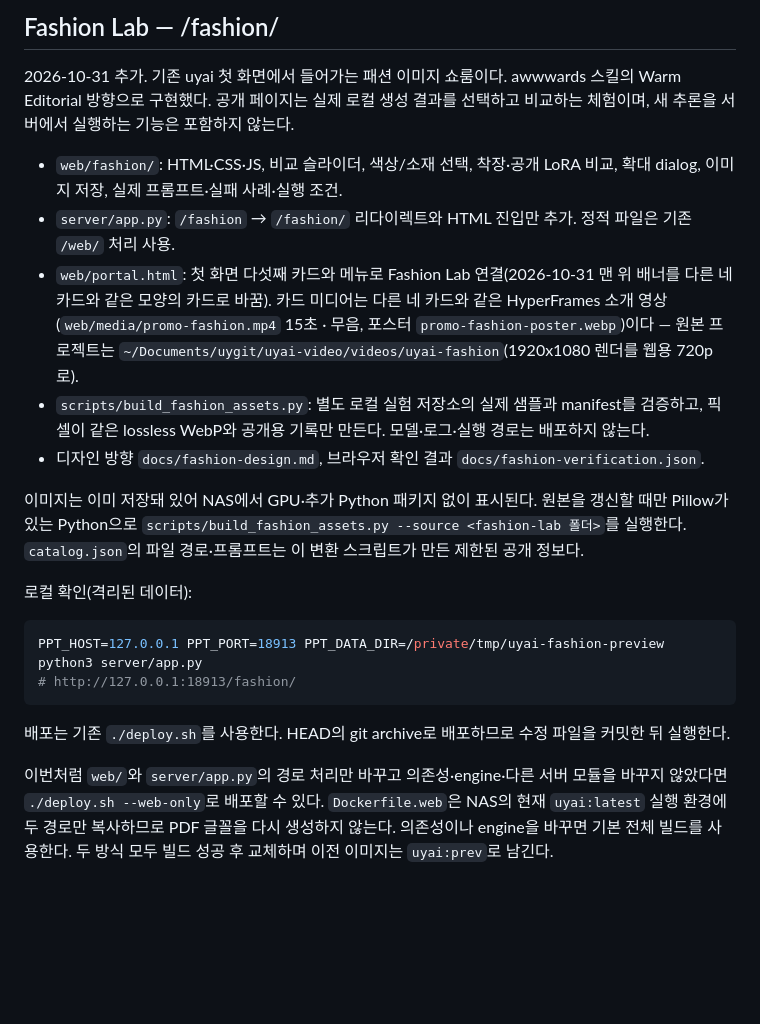
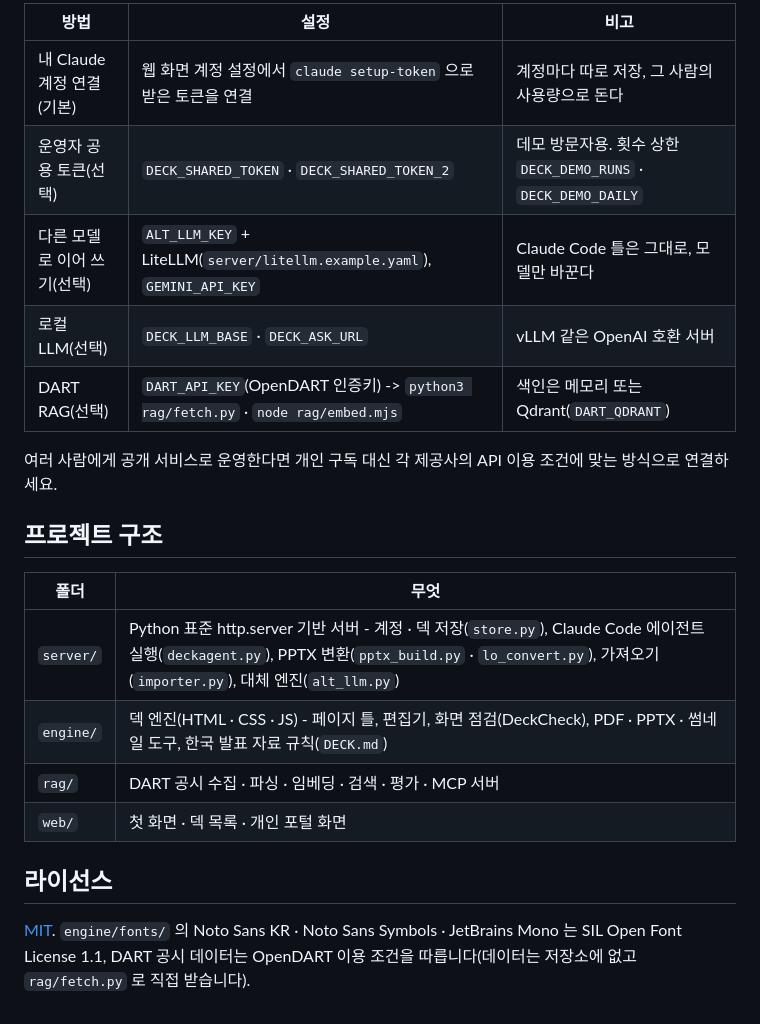
Before and after one commit to Nelef/dart-deck, a Markdown page: README.md, the part around one of its changes. GitHub-like rendering; blank space fills up the shorter version.

````diff
--- a/README.md
+++ b/README.md
@@ -27,23 +48,23 @@ docker build -t dart-deck:latest . && docker compose up -d   # 데이터는 ./da
 
-## Fashion Lab — /fashion/
+| 방법 | 설정 | 비고 |
+|---|---|---|
+| 내 Claude 계정 연결(기본) | 웹 화면 계정 설정에서 `claude setup-token` 으로 받은 토큰을 연결 | 계정마다 따로 저장, 그 사람의 사용량으로 돈다 |
+| 운영자 공용 토큰(선택) | `DECK_SHARED_TOKEN` · `DECK_SHARED_TOKEN_2` | 데모 방문자용. 횟수 상한 `DECK_DEMO_RUNS` · `DECK_DEMO_DAILY` |
+| 다른 모델로 이어 쓰기(선택) | `ALT_LLM_KEY` + LiteLLM(`server/litellm.example.yaml`), `GEMINI_API_KEY` | Claude Code 틀은 그대로, 모델만 바꾼다 |
+| 로컬 LLM(선택) | `DECK_LLM_BASE` · `DECK_ASK_URL` | vLLM 같은 OpenAI 호환 서버 |
+| DART RAG(선택) | `DART_API_KEY`(OpenDART 인증키) -> `python3 rag/fetch.py` · `node rag/embed.mjs` | 색인은 메모리 또는 Qdrant(`DART_QDRANT`) |
 
-2026-10-31 추가. 기존 uyai 첫 화면에서 들어가는 패션 이미지 쇼룸이다. awwwards 스킬의 Warm Editorial 방향으로 구현했다. 공개 페이지는 실제 로컬 생성 결과를 선택하고 비교하는 체험이며, 새 추론을 서버에서 실행하는 기능은 포함하지 않는다.
+여러 사람에게 공개 서비스로 운영한다면 개인 구독 대신 각 제공사의 API 이용 조건에 맞는 방식으로 연결하세요.
 
-- `web/fashion/`: HTML·CSS·JS, 비교 슬라이더, 색상/소재 선택, 착장·공개 LoRA 비교, 확대 dialog, 이미지 저장, 실제 프롬프트·실패 사례·실행 조건.
-- `server/app.py`: `/fashion` → `/fashion/` 리다이렉트와 HTML 진입만 추가. 정적 파일은 기존 `/web/` 처리 사용.
-- `web/portal.html`: 첫 화면 다섯째 카드와 메뉴로 Fashion Lab 연결(2026-10-31 맨 위 배너를 다른 네 카드와 같은 모양의 카드로 바꿈). 카드 미디어는 다른 네 카드와 같은 HyperFrames 소개 영상(`web/media/promo-fashion.mp4` 15초 · 무음, 포스터 `promo-fashion-poster.webp`)이다 — 원본 프로젝트는 `~/Documents/uygit/uyai-video/videos/uyai-fashion`(1920x1080 렌더를 웹용 720p 로).
-- `scripts/build_fashion_assets.py`: 별도 로컬 실험 저장소의 실제 샘플과 manifest를 검증하고, 픽셀이 같은 lossless WebP와 공개용 기록만 만든다. 모델·로그·실행 경로는 배포하지 않는다.
-- 디자인 방향 `docs/fashion-design.md`, 브라우저 확인 결과 `docs/fashion-verification.json`.
+## 프로젝트 구조
 
-이미지는 이미 저장돼 있어 NAS에서 GPU·추가 Python 패키지 없이 표시된다. 원본을 갱신할 때만 Pillow가 있는 Python으로 `scripts/build_fashion_assets.py --source <fashion-lab 폴더>`를 실행한다. `catalog.json`의 파일 경로·프롬프트는 이 변환 스크립트가 만든 제한된 공개 정보다.
+| 폴더 | 무엇 |
+|---|---|
+| `server/` | Python 표준 http.server 기반 서버 - 계정 · 덱 저장(`store.py`), Claude Code 에이전트 실행(`deckagent.py`), PPTX 변환(`pptx_build.py` · `lo_convert.py`), 가져오기(`importer.py`), 대체 엔진(`alt_llm.py`) |
+| `engine/` | 덱 엔진(HTML · CSS · JS) - 페이지 틀, 편집기, 화면 점검(DeckCheck), PDF · PPTX · 썸네일 도구, 한국 발표 자료 규칙(`DECK.md`) |
+| `rag/` | DART 공시 수집 · 파싱 · 임베딩 · 검색 · 평가 · MCP 서버 |
+| `web/` | 첫 화면 · 덱 목록 · 개인 포털 화면 |
 
-로컬 확인(격리된 데이터):
+## 라이선스
 
-```bash
-PPT_HOST=127.0.0.1 PPT_PORT=18913 PPT_DATA_DIR=/private/tmp/uyai-fashion-preview python3 server/app.py
-# http://127.0.0.1:18913/fashion/
-```
-
-배포는 기존 `./deploy.sh`를 사용한다. HEAD의 git archive로 배포하므로 수정 파일을 커밋한 뒤 실행한다.
-
-이번처럼 `web/`와 `server/app.py`의 경로 처리만 바꾸고 의존성·engine·다른 서버 모듈을 바꾸지 않았다면 `./deploy.sh --web-only`로 배포할 수 있다. `Dockerfile.web`은 NAS의 현재 `uyai:latest` 실행 환경에 두 경로만 복사하므로 PDF 글꼴을 다시 생성하지 않는다. 의존성이나 engine을 바꾸면 기본 전체 빌드를 사용한다. 두 방식 모두 빌드 성공 후 교체하며 이전 이미지는 `uyai:prev`로 남긴다.
+[MIT](LICENSE). `engine/fonts/` 의 Noto Sans KR · Noto Sans Symbols · JetBrains Mono 는 SIL Open Font License 1.1, DART 공시 데이터는 OpenDART 이용 조건을 따릅니다(데이터는 저장소에 없고 `rag/fetch.py` 로 직접 받습니다).
````
Also changed, not shown: other parts of README.md (+37 -16 lines), docs/DART.md (+1 -1 lines), engine/DECK.md (added, +246 -0 lines), docs/screenshots/deck-edit.png (added), docs/screenshots/deck-new.png (added), 11 other files.
